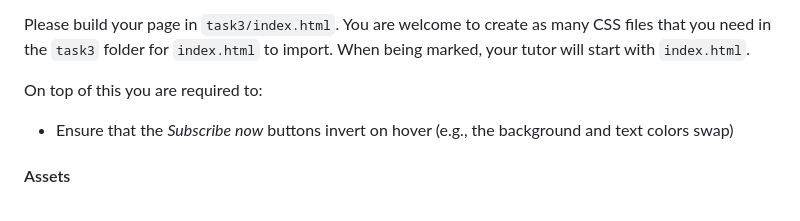
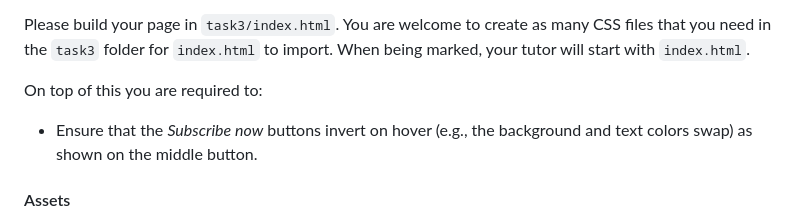
Before and after one commit to zhangrui020305/Comp6080, a Markdown page: README.md, the part around the change. Drawn GitHub-style.

```diff
--- a/README.md
+++ b/README.md
@@ -51,7 +51,7 @@ You are expected to have reasonable intermediate states. In other words, if the
 Please build your page in `task3/index.html`. You are welcome to create as many CSS files that you need in the `task3` folder for `index.html` to import. When being marked, your tutor will start with `index.html`.
 
 On top of this you are required to:
- * Ensure that the *Subscribe now* buttons invert on hover (e.g., the background and text colors swap)
+ * Ensure that the *Subscribe now* buttons invert on hover (e.g., the background and text colors swap) as shown on the middle button.
 
 #### Assets
 
```
